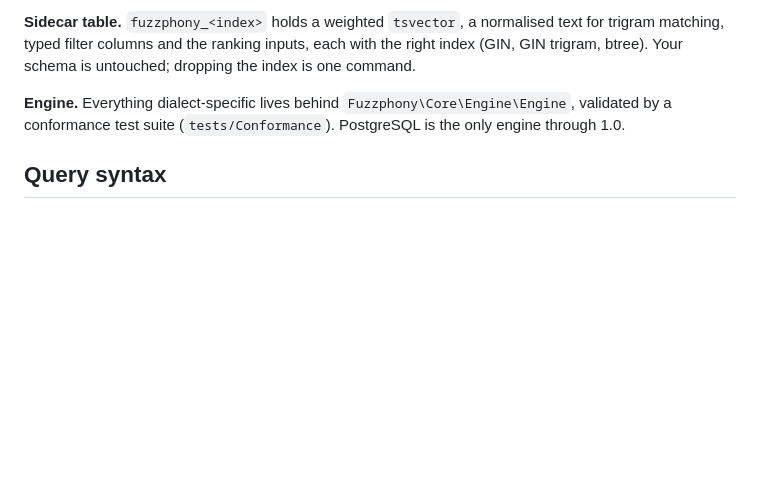
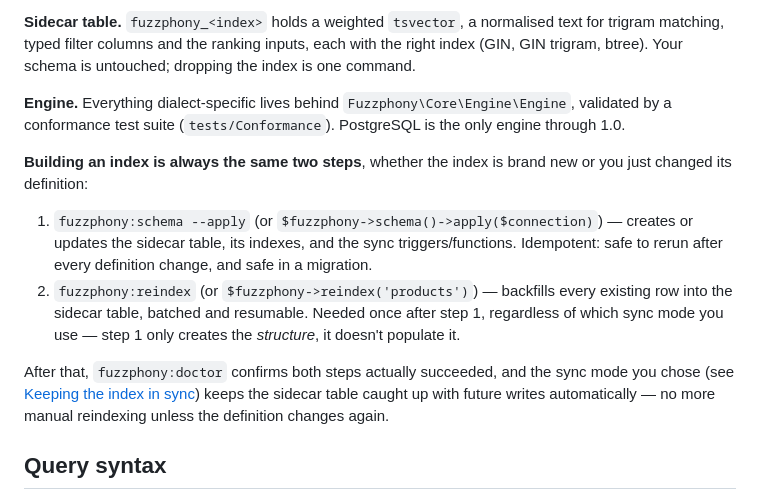
Before and after one commit to er2es/fuzzphony, a Markdown page: README.md, the part around the change. Rendered like a GitHub page; blank space fills up the shorter version.

Commit message:
Explain the two-step index build flow in the README
Co-Authored-By: Claude Sonnet 5 <noreply@anthropic.com>

```diff
--- a/README.md
+++ b/README.md
@@ -254,6 +254,20 @@ btree). Your schema is untouched; dropping the index is one command.
 
 **Engine.** Everything dialect-specific lives behind `Fuzzphony\Core\Engine\Engine`, validated by a
 conformance test suite (`tests/Conformance`). PostgreSQL is the only engine through 1.0.
+
+**Building an index is always the same two steps**, whether the index is brand new or you just
+changed its definition:
+
+1. `fuzzphony:schema --apply` (or `$fuzzphony->schema()->apply($connection)`) — creates or updates
+   the sidecar table, its indexes, and the sync triggers/functions. Idempotent: safe to rerun after
+   every definition change, and safe in a migration.
+2. `fuzzphony:reindex` (or `$fuzzphony->reindex('products')`) — backfills every existing row into the
+   sidecar table, batched and resumable. Needed once after step 1, regardless of which sync mode you
+   use — step 1 only creates the *structure*, it doesn't populate it.
+
+After that, `fuzzphony:doctor` confirms both steps actually succeeded, and the sync mode you chose
+(see [Keeping the index in sync](#keeping-the-index-in-sync)) keeps the sidecar table caught up with
+future writes automatically — no more manual reindexing unless the definition changes again.
 
 ## Query syntax
 
```
